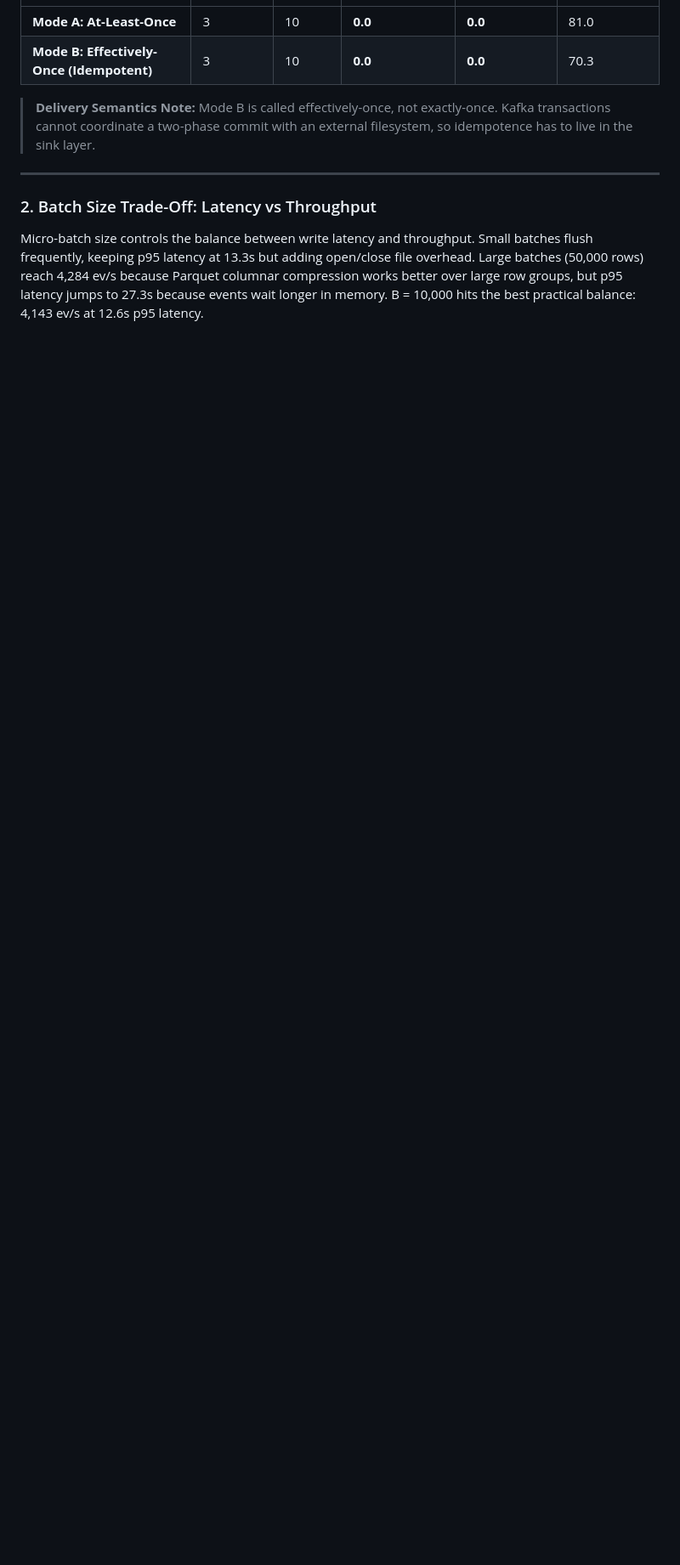
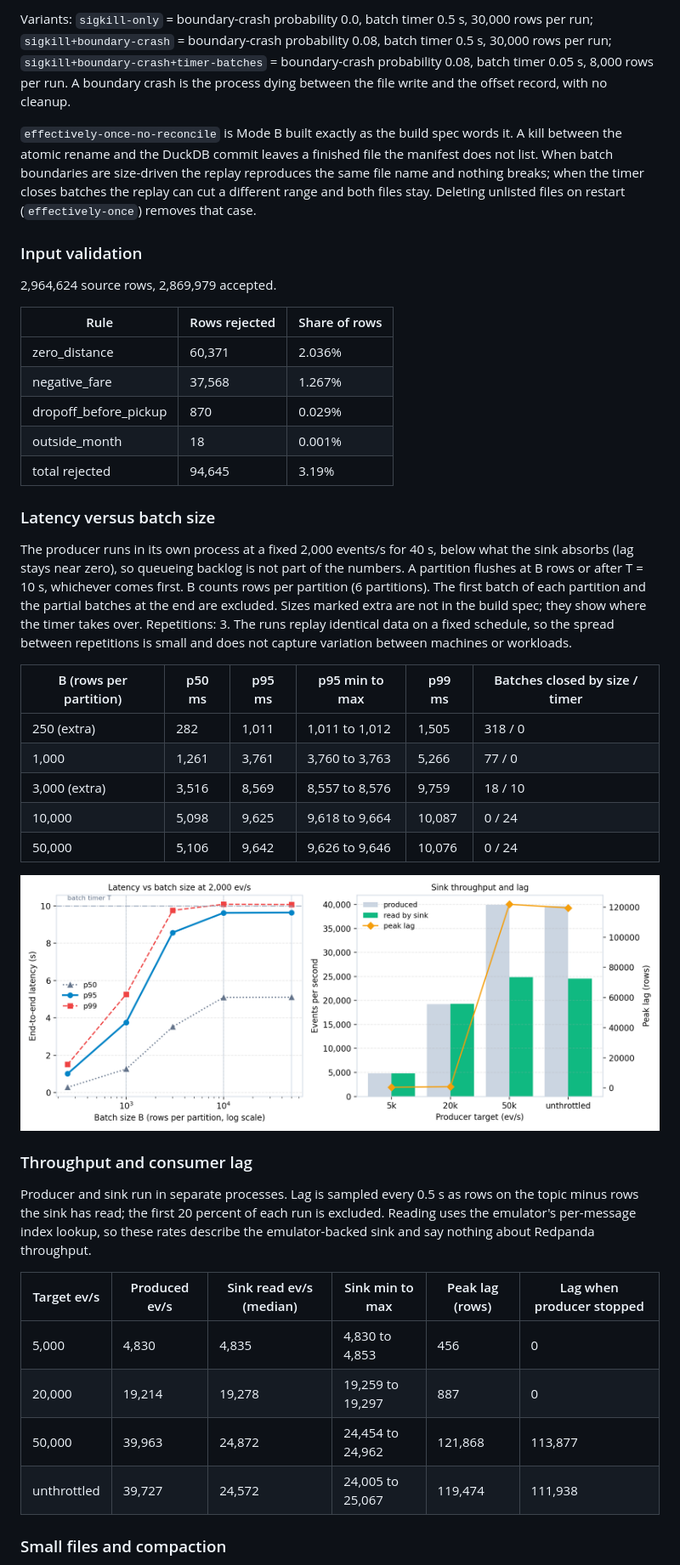
Before and after one commit to Rajchhapariya/taxi-stream-bench, a Markdown page: README.md, the part around one of its changes. Shown at 85% size. GitHub-like rendering; blank space fills up the shorter version.

```diff
--- a/README.md
+++ b/README.md
@@ -115,13 +134,43 @@ I tested crash resilience by hard-killing the sink process with `SIGKILL` 10 tim
+Variants: `sigkill-only` = boundary-crash probability 0.0, batch timer 0.5 s, 30,000 rows per run; `sigkill+boundary-crash` = boundary-crash probability 0.08, batch timer 0.5 s, 30,000 rows per run; `sigkill+boundary-crash+timer-batches` = boundary-crash probability 0.08, batch timer 0.05 s, 8,000 rows per run. A boundary crash is the process dying between the file write and the offset record, with no cleanup.
+
+`effectively-once-no-reconcile` is Mode B built exactly as the build spec words it. A kill between the atomic rename and the DuckDB commit leaves a finished file the manifest does not list. When batch boundaries are size-driven the replay reproduces the same file name and nothing breaks; when the timer closes batches the replay can cut a different range and both files stay. Deleting unlisted files on restart (`effectively-once`) removes that case.
+
+### Input validation
+
+2,964,624 source rows, 2,869,979 accepted.
+
+| Rule | Rows rejected | Share of rows |
+|---|---|---|
+| zero_distance | 60,371 | 2.036% |
+| negative_fare | 37,568 | 1.267% |
+| dropoff_before_pickup | 870 | 0.029% |
+| outside_month | 18 | 0.001% |
+| total rejected | 94,645 | 3.19% |
+
+### Latency versus batch size
+
+The producer runs in its own process at a fixed 2,000 events/s for 40 s, below what the sink absorbs (lag stays near zero), so queueing backlog is not part of the numbers. A partition flushes at B rows or after T = 10 s, whichever comes first. B counts rows per partition (6 partitions). The first batch of each partition and the partial batches at the end are excluded. Sizes marked extra are not in the build spec; they show where the timer takes over. Repetitions: 3. The runs replay identical data on a fixed schedule, so the spread between repetitions is small and does not capture variation between machines or workloads.
+
+| B (rows per partition) | p50 ms | p95 ms | p95 min to max | p99 ms | Batches closed by size / timer |
 |---|---|---|---|---|---|
-| **Mode A: At-Least-Once** | 3 | 10 | **0.0** | **0.0** | 81.0 |
-| **Mode B: Effectively-Once (Idempotent)** | 3 | 10 | **0.0** | **0.0** | 70.3 |
+| 250 (extra) | 282 | 1,011 | 1,011 to 1,012 | 1,505 | 318 / 0 |
+| 1,000 | 1,261 | 3,761 | 3,760 to 3,763 | 5,266 | 77 / 0 |
+| 3,000 (extra) | 3,516 | 8,569 | 8,557 to 8,576 | 9,759 | 18 / 10 |
+| 10,000 | 5,098 | 9,625 | 9,618 to 9,664 | 10,087 | 0 / 24 |
+| 50,000 | 5,106 | 9,642 | 9,626 to 9,646 | 10,076 | 0 / 24 |
 
+![Latency, throughput and lag](results/figures/latency_vs_batch_tradeoff.png)
 
-> **Delivery Semantics Note:** Mode B is called effectively-once, not exactly-once. Kafka transactions cannot coordinate a two-phase commit with an external filesystem, so idempotence has to live in the sink layer.
+### Throughput and consumer lag
 
----
+Producer and sink run in separate processes. Lag is sampled every 0.5 s as rows on the topic minus rows the sink has read; the first 20 percent of each run is excluded. Reading uses the emulator's per-message index lookup, so these rates describe the emulator-backed sink and say nothing about Redpanda throughput.
 
-### 2. Batch Size Trade-Off: Latency vs Throughput
+| Target ev/s | Produced ev/s | Sink read ev/s (median) | Sink min to max | Peak lag (rows) | Lag when producer stopped |
+|---|---|---|---|---|---|
+| 5,000 | 4,830 | 4,835 | 4,830 to 4,853 | 456 | 0 |
+| 20,000 | 19,214 | 19,278 | 19,259 to 19,297 | 887 | 0 |
+| 50,000 | 39,963 | 24,872 | 24,454 to 24,962 | 121,868 | 113,877 |
+| unthrottled | 39,727 | 24,572 | 24,005 to 25,067 | 119,474 | 111,938 |
 
-Micro-batch size controls the balance between write latency and throughput. Small batches flush frequently, keeping p95 latency at 13.3s but adding open/close file overhead. Large batches (50,000 rows) reach 4,284 ev/s because Parquet columnar compression works better over large row groups, but p95 latency jumps to 27.3s because events wait longer in memory. B = 10,000 hits the best practical balance: 4,143 ev/s at 12.6s p95 latency.
+### Small files and compaction
 
```
Also changed, not shown: other parts of README.md (+51 -73 lines), results/ENVIRONMENT.md (+4 -0 lines), report/latency_vs_batch_tradeoff.png, 3 other files.
